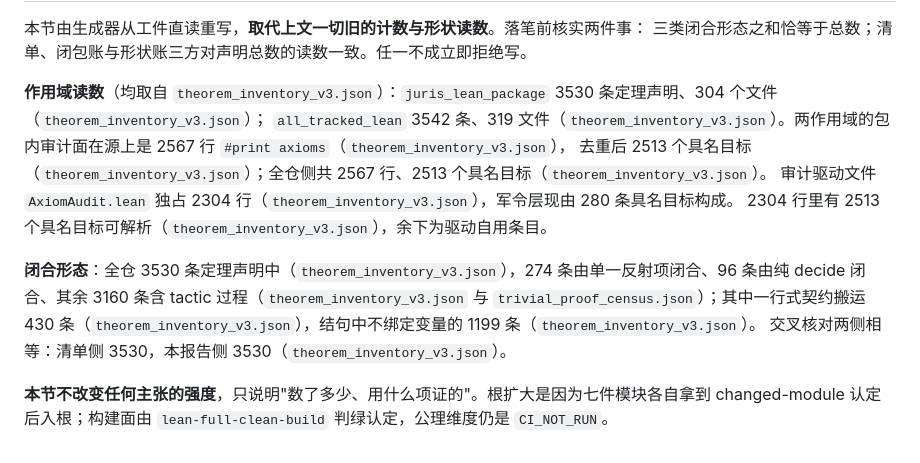
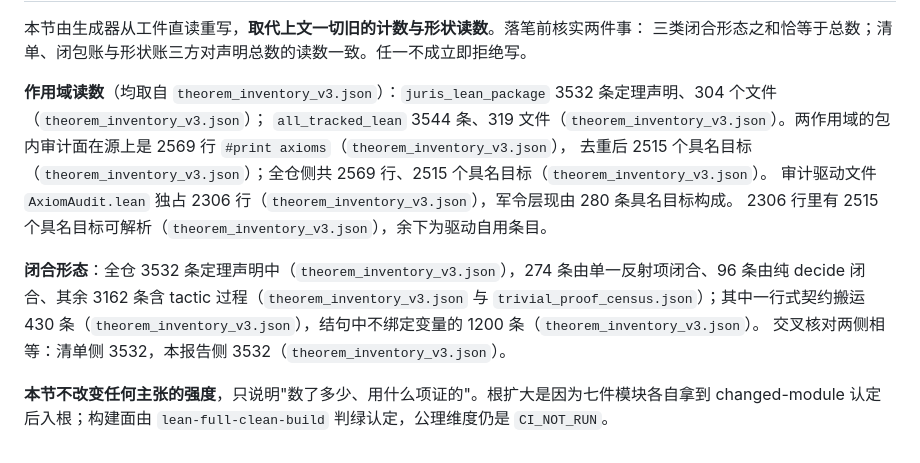
Before and after one commit to laubeing-droid/legal-math-modeling, a Markdown page: docs/paper-rewrite/paper_cn.md, the part around one of its changes. Drawn GitHub-style.

```diff
--- a/docs/paper-rewrite/paper_cn.md
+++ b/docs/paper-rewrite/paper_cn.md
@@ -191,14 +194,14 @@
 本节由生成器从工件直读重写，**取代上文一切旧的计数与形状读数**。落笔前核实两件事：
 三类闭合形态之和恰等于总数；清单、闭包账与形状账三方对声明总数的读数一致。任一不成立即拒绝写。
 
-**作用域读数**（均取自 `theorem_inventory_v3.json`）：`juris_lean_package` 3530 条定理声明、304 个文件（`theorem_inventory_v3.json`）；
-`all_tracked_lean` 3542 条、319 文件（`theorem_inventory_v3.json`）。两作用域的包内审计面在源上是 2567 行 `#print axioms`（`theorem_inventory_v3.json`），
-去重后 2513 个具名目标（`theorem_inventory_v3.json`）；全仓侧共 2567 行、2513 个具名目标（`theorem_inventory_v3.json`）。
-审计驱动文件 `AxiomAudit.lean` 独占 2304 行（`theorem_inventory_v3.json`），军令层现由 280 条具名目标构成。
-2304 行里有 2513 个具名目标可解析（`theorem_inventory_v3.json`），余下为驱动自用条目。
+**作用域读数**（均取自 `theorem_inventory_v3.json`）：`juris_lean_package` 3532 条定理声明、304 个文件（`theorem_inventory_v3.json`）；
+`all_tracked_lean` 3544 条、319 文件（`theorem_inventory_v3.json`）。两作用域的包内审计面在源上是 2569 行 `#print axioms`（`theorem_inventory_v3.json`），
+去重后 2515 个具名目标（`theorem_inventory_v3.json`）；全仓侧共 2569 行、2515 个具名目标（`theorem_inventory_v3.json`）。
+审计驱动文件 `AxiomAudit.lean` 独占 2306 行（`theorem_inventory_v3.json`），军令层现由 280 条具名目标构成。
+2306 行里有 2515 个具名目标可解析（`theorem_inventory_v3.json`），余下为驱动自用条目。
 
-**闭合形态**：全仓 3530 条定理声明中（`theorem_inventory_v3.json`），274 条由单一反射项闭合、96 条由纯 decide 闭合、其余 3160 条含 tactic 过程（`theorem_inventory_v3.json` 与 `trivial_proof_census.json`）；其中一行式契约搬运 430 条（`theorem_inventory_v3.json`），结句中不绑定变量的 1199 条（`theorem_inventory_v3.json`）。
-交叉核对两侧相等：清单侧 3530，本报告侧 3530（`theorem_inventory_v3.json`）。
+**闭合形态**：全仓 3532 条定理声明中（`theorem_inventory_v3.json`），274 条由单一反射项闭合、96 条由纯 decide 闭合、其余 3162 条含 tactic 过程（`theorem_inventory_v3.json` 与 `trivial_proof_census.json`）；其中一行式契约搬运 430 条（`theorem_inventory_v3.json`），结句中不绑定变量的 1200 条（`theorem_inventory_v3.json`）。
+交叉核对两侧相等：清单侧 3532，本报告侧 3532（`theorem_inventory_v3.json`）。
 
 **本节不改变任何主张的强度**，只说明"数了多少、用什么项证的"。根扩大是因为七件模块各自拿到
 changed-module 认定后入根；构建面由 `lean-full-clean-build` 判绿认定，公理维度仍是 `CI_NOT_RUN`。
```
Also changed, not shown: other parts of docs/paper-rewrite/paper_cn.md (+4 -1 lines), docs/paper-rewrite/paper_en.md (+7 -4 lines).
